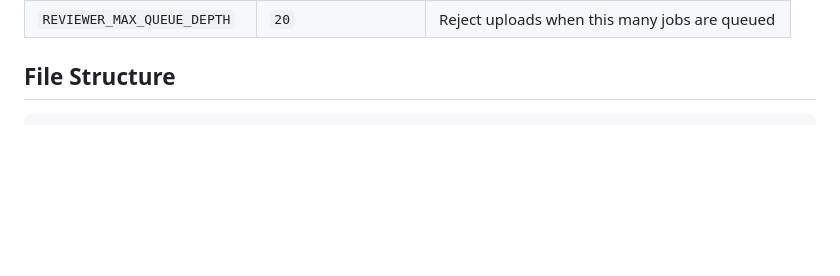
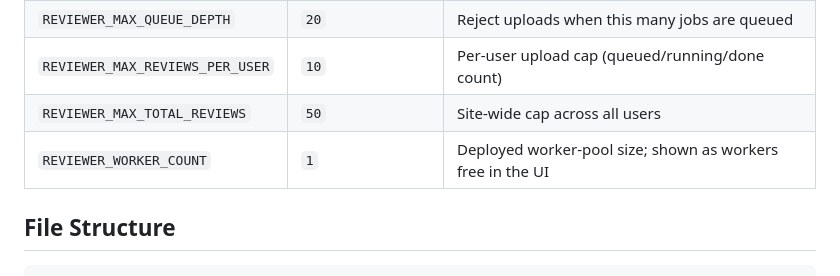
Before and after one commit to Agents4Academia-AI/auto-reviewer, a Markdown page: README.md, the part around the change. Drawn GitHub-style; blank space fills up the shorter version.

Commit message:
Update README with new env variables

```diff
--- a/README.md
+++ b/README.md
@@ -107,6 +107,9 @@ Environment variables / `.env`:
 | `REVIEWER_MAX_PDF_PAGES`     | `60`                | Reject PDFs with more pages                        |
 | `REVIEWER_MAX_UPLOAD_BYTES`  | `26214400` (25 MB)  | Reject larger uploads                             |
 | `REVIEWER_MAX_QUEUE_DEPTH`   | `20`                | Reject uploads when this many jobs are queued     |
+| `REVIEWER_MAX_REVIEWS_PER_USER` | `10`             | Per-user upload cap (queued/running/done count)   |
+| `REVIEWER_MAX_TOTAL_REVIEWS` | `50`                | Site-wide cap across all users                    |
+| `REVIEWER_WORKER_COUNT`      | `1`                 | Deployed worker-pool size; shown as workers free in the UI |
 
 ## File Structure
 
```
